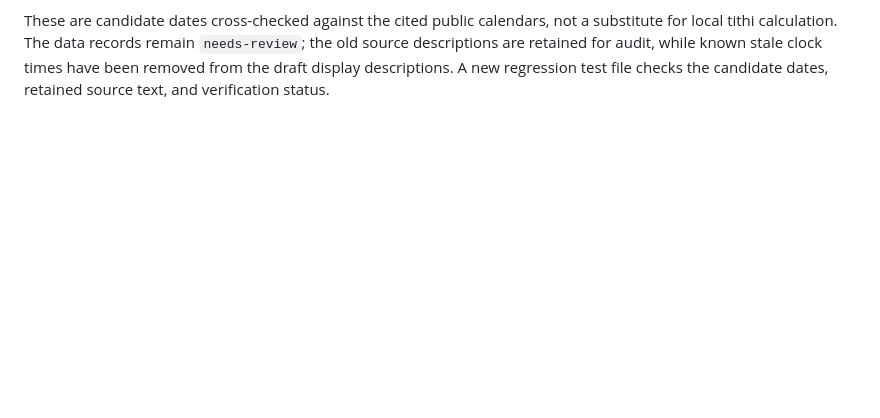
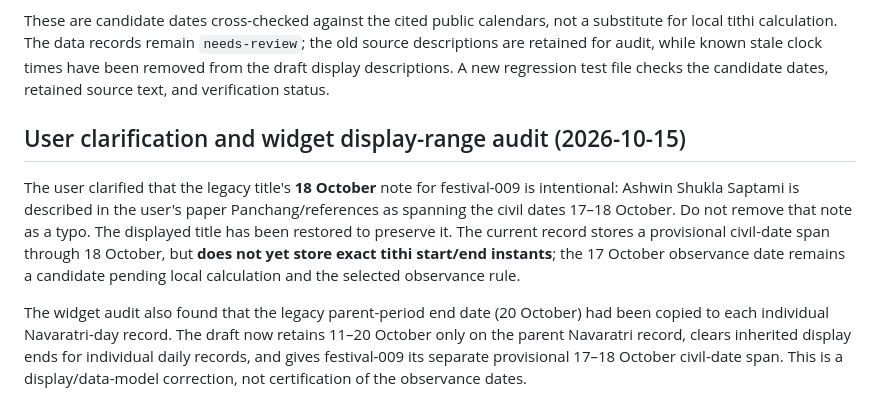
Before and after one commit to OurHinduDharm/Panchang, a Markdown page: data/references/sharad-navaratri-2026-date-audit.md, the part around the change. Rendered like a GitHub page; blank space fills up the shorter version.

Commit message:
Document clarified Saptami span and Navaratri display ranges

```diff
--- a/data/references/sharad-navaratri-2026-date-audit.md
+++ b/data/references/sharad-navaratri-2026-date-audit.md
@@ -67,3 +67,10 @@ The draft data now uses these candidate observance dates:
 - भ्रातृ द्वितीया — 11 November
 
 These are candidate dates cross-checked against the cited public calendars, not a substitute for local tithi calculation. The data records remain `needs-review`; the old source descriptions are retained for audit, while known stale clock times have been removed from the draft display descriptions. A new regression test file checks the candidate dates, retained source text, and verification status.
+
+
+## User clarification and widget display-range audit (2026-10-15)
+
+The user clarified that the legacy title's **18 October** note for festival-009 is intentional: Ashwin Shukla Saptami is described in the user's paper Panchang/references as spanning the civil dates 17–18 October. Do not remove that note as a typo. The displayed title has been restored to preserve it. The current record stores a provisional civil-date span through 18 October, but **does not yet store exact tithi start/end instants**; the 17 October observance date remains a candidate pending local calculation and the selected observance rule.
+
+The widget audit also found that the legacy parent-period end date (20 October) had been copied to each individual Navaratri-day record. The draft now retains 11–20 October only on the parent Navaratri record, clears inherited display ends for individual daily records, and gives festival-009 its separate provisional 17–18 October civil-date span. This is a display/data-model correction, not certification of the observance dates.
```
